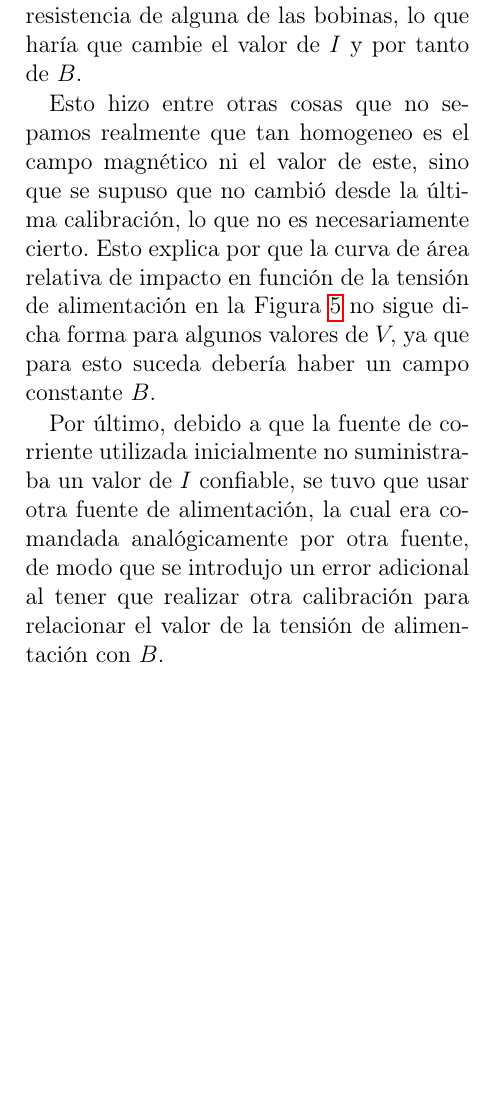
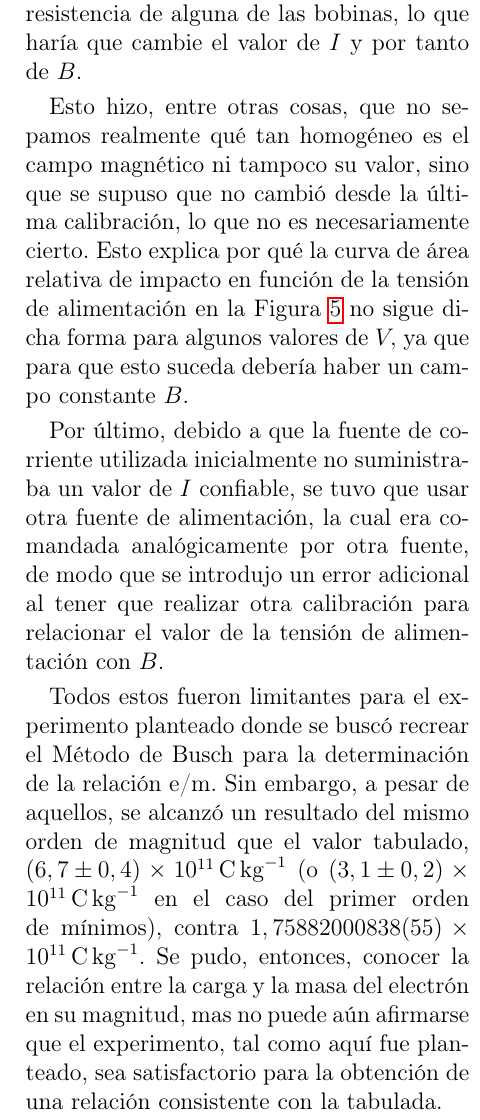
Before and after one commit to fran2203/Informe-Busch, a LaTeX paper (main.tex, which reads Secciones/Discusion.tex): part of one column of page 6 of 8, cut so that both start at the same text, the shorter picture padded with empty space. Compiled offline with pdfLaTeX.

Commit message:
Refinada la Discusión

```diff
--- a/Secciones/Discusion.tex
+++ b/Secciones/Discusion.tex
@@ -8,11 +8,16 @@ pero los campos fueron medidos con un ventilador prendido para que no se sobreca
 Nuestra hipótesis final es que haya cambiado el valor de resistencia de alguna de las bobinas, lo que haría que cambie el
 valor de $I$ y por tanto de $B.$
 
-Esto hizo entre otras cosas que no sepamos realmente que tan homogeneo es el campo magnético ni el valor de este, sino que se supuso que no cambió
-desde la última calibración, lo que no es necesariamente cierto. Esto explica por que la curva de área relativa de impacto en función
-de la tensión de alimentación en la Figura \ref{fig:area_vs_V} no sigue dicha forma para algunos valores de $V,$ ya que para esto suceda debería haber un
+Esto hizo, entre otras cosas, que no sepamos realmente qué tan homogéneo es el campo magnético ni tampoco su valor, sino que se supuso que no cambió
+desde la última calibración, lo que no es necesariamente cierto. Esto explica por qué la curva de área relativa de impacto en función
+de la tensión de alimentación en la Figura \ref{fig:area_vs_V} no sigue dicha forma para algunos valores de $V,$ ya que para que esto suceda debería haber un
 campo constante $B.$
 
 Por último, debido a que la fuente de corriente utilizada inicialmente no suministraba un valor de $I$ confiable,
 se tuvo que usar otra fuente de alimentación, la cual era comandada analógicamente por otra fuente, de modo que se introdujo un error adicional al tener que
 realizar otra calibración para relacionar el valor de la tensión de alimentación con $B.$
+
+Todos estos fueron limitantes para el experimento planteado donde se buscó recrear el Método de Busch para la determinación de la relación e/m.
+Sin embargo, a pesar de aquellos, se alcanzó un resultado del mismo orden de magnitud que el valor tabulado, $\left( 6,7 \pm 0,4 \right)\times 10^{11}\,\unit{\coulomb\per\kilogram}$ (o $\left( 3,1 \pm 0,2 \right)\times 10^{11}\,\unit{\coulomb\per\kilogram}$ en el caso del primer orden de mínimos),
+contra $1,75882000838(55)\times 10^{11}\,\unit{\coulomb\per\kilogram}$. Se pudo, entonces, conocer la relación entre la carga y la masa del electrón en su magnitud,
+mas no puede aún afirmarse que el experimento, tal como aquí fue planteado, sea satisfactorio para la obtención de una relación consistente con la tabulada.
```
